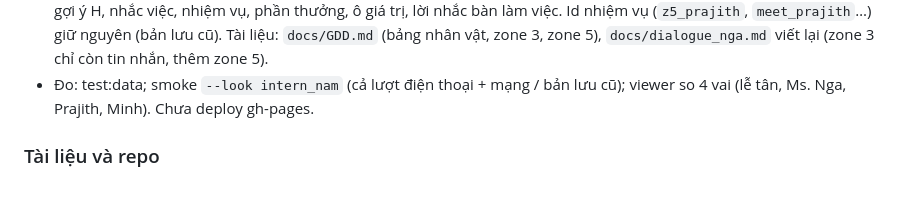
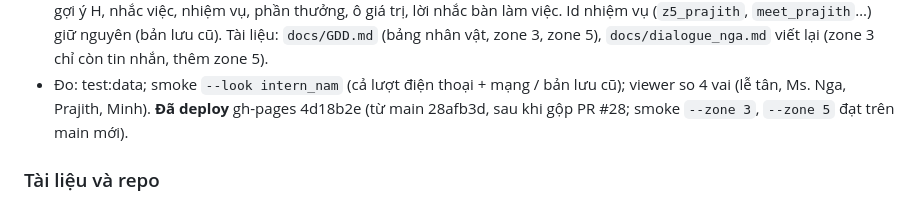
Before and after one commit to thanhdo257205/fville-onboard, a Markdown page: docs/PROGRESS.md, the part around the change. GitHub-like rendering.

Commit message:
PROGRESS: deploy kịch bản mới + tiep_tan_nu, van_phong_nam → gh-pages 4d18b2e
Co-Authored-By: Claude Opus 5.5 <noreply@anthropic.com>

```diff
--- a/docs/PROGRESS.md
+++ b/docs/PROGRESS.md
@@ -1527,7 +1527,7 @@ tin nhắn HR (zone 0, zone 4, nhắc việc zone 3–5) vẫn là Ms. Nga; mode
   nhiệm vụ, phần thưởng, ô giá trị, lời nhắc bàn làm việc. Id nhiệm vụ (`z5_prajith`, `meet_prajith`…) giữ nguyên (bản lưu cũ).
   Tài liệu: `docs/GDD.md` (bảng nhân vật, zone 3, zone 5), `docs/dialogue_nga.md` viết lại (zone 3 chỉ còn tin nhắn, thêm zone 5).
 - Đo: test:data; smoke `--look intern_nam` (cả lượt điện thoại + mạng / bản lưu cũ); viewer so 4 vai (lễ tân, Ms. Nga, Prajith,
-  Minh). Chưa deploy gh-pages.
+  Minh). **Đã deploy** gh-pages 4d18b2e (từ main 28afb3d, sau khi gộp PR #28; smoke `--zone 3`, `--zone 5` đạt trên main mới).
 
 ### Tài liệu và repo
 - `docs/CHECKLIST.md` (10/10/2026): bảng việc chung của nhóm — cách nhận / đánh dấu việc, quy tắc làm chung (nhánh riêng →
```
